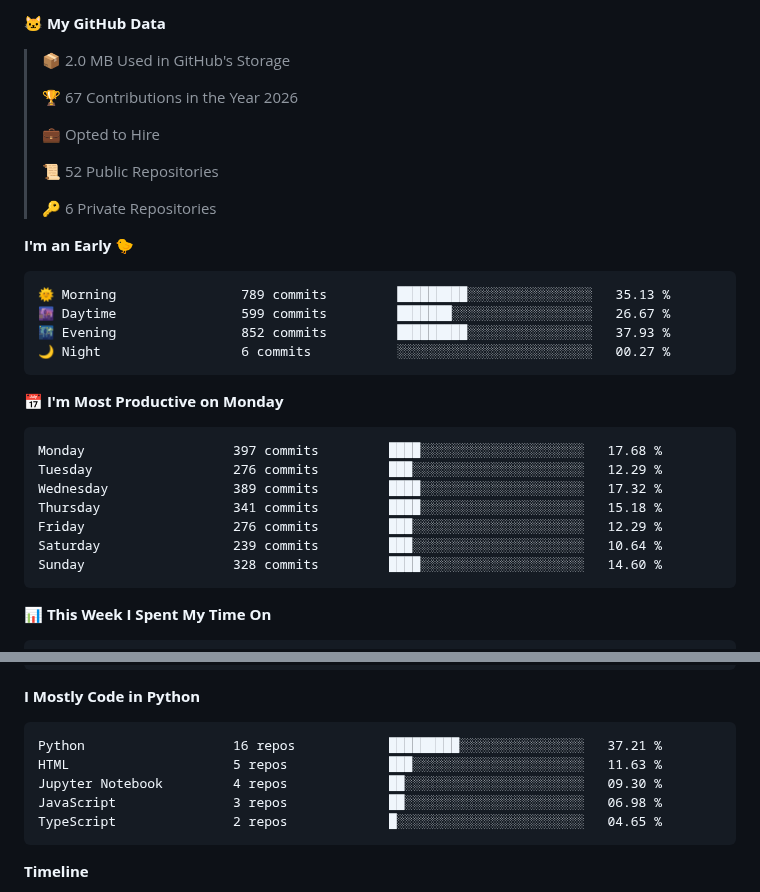
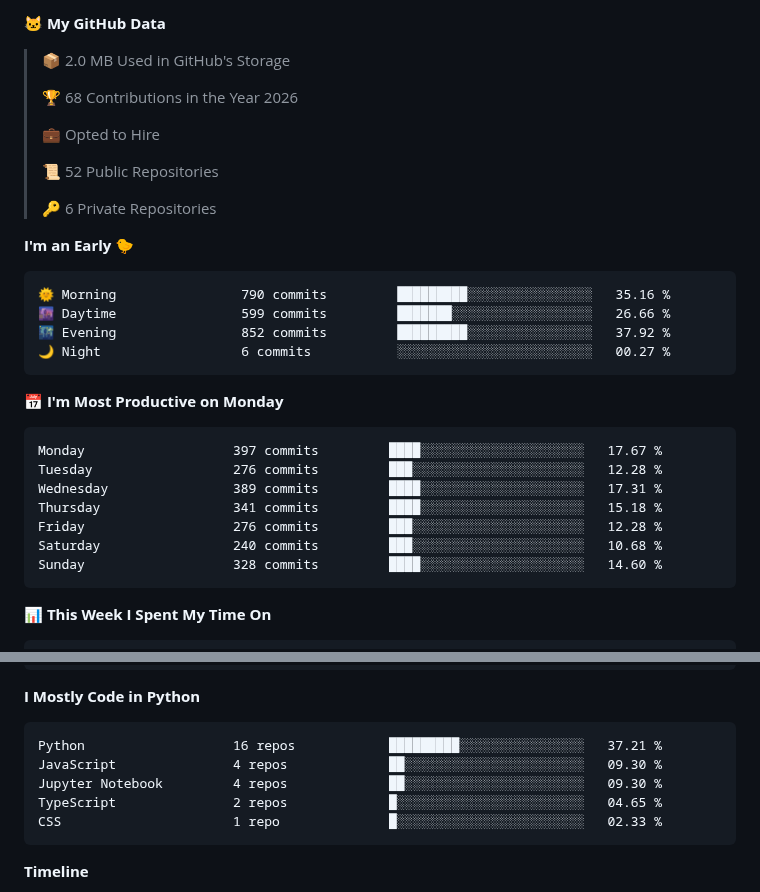
Before and after one commit to crypticani/crypticani, a Markdown page: README.md, 2 parts joined by grey strips. Rendered like a GitHub page.

Commit message:
Updated with Dev Metrics

````diff
--- a/README.md
+++ b/README.md
@@ -97,7 +97,7 @@
 
 > 📦 2.0 MB Used in GitHub's Storage
  >
-> 🏆 67 Contributions in the Year 2026
+> 🏆 68 Contributions in the Year 2026
  >
 > 💼 Opted to Hire
  >
@@ -108,20 +108,20 @@
 **I'm an Early 🐤**
 
 ```text
-🌞 Morning                789 commits         █████████░░░░░░░░░░░░░░░░   35.13 %
-🌆 Daytime                599 commits         ███████░░░░░░░░░░░░░░░░░░   26.67 %
-🌃 Evening                852 commits         █████████░░░░░░░░░░░░░░░░   37.93 %
+🌞 Morning                790 commits         █████████░░░░░░░░░░░░░░░░   35.16 %
+🌆 Daytime                599 commits         ███████░░░░░░░░░░░░░░░░░░   26.66 %
+🌃 Evening                852 commits         █████████░░░░░░░░░░░░░░░░   37.92 %
 🌙 Night                  6 commits           ░░░░░░░░░░░░░░░░░░░░░░░░░   00.27 %
 ```
 📅 **I'm Most Productive on Monday**
 
 ```text
-Monday                   397 commits         ████░░░░░░░░░░░░░░░░░░░░░   17.68 %
-Tuesday                  276 commits         ███░░░░░░░░░░░░░░░░░░░░░░   12.29 %
-Wednesday                389 commits         ████░░░░░░░░░░░░░░░░░░░░░   17.32 %
+Monday                   397 commits         ████░░░░░░░░░░░░░░░░░░░░░   17.67 %
+Tuesday                  276 commits         ███░░░░░░░░░░░░░░░░░░░░░░   12.28 %
+Wednesday                389 commits         ████░░░░░░░░░░░░░░░░░░░░░   17.31 %
 Thursday                 341 commits         ████░░░░░░░░░░░░░░░░░░░░░   15.18 %
-Friday                   276 commits         ███░░░░░░░░░░░░░░░░░░░░░░   12.29 %
-Saturday                 239 commits         ███░░░░░░░░░░░░░░░░░░░░░░   10.64 %
+Friday                   276 commits         ███░░░░░░░░░░░░░░░░░░░░░░   12.28 %
+Saturday                 240 commits         ███░░░░░░░░░░░░░░░░░░░░░░   10.68 %
 Sunday                   328 commits         ████░░░░░░░░░░░░░░░░░░░░░   14.60 %
 ```
 
@@ -151,10 +151,10 @@ Linux                    15 mins             ███████████
 
 ```text
 Python                   16 repos            █████████░░░░░░░░░░░░░░░░   37.21 %
-HTML                     5 repos             ███░░░░░░░░░░░░░░░░░░░░░░   11.63 %
+JavaScript               4 repos             ██░░░░░░░░░░░░░░░░░░░░░░░   09.30 %
 Jupyter Notebook         4 repos             ██░░░░░░░░░░░░░░░░░░░░░░░   09.30 %
-JavaScript               3 repos             ██░░░░░░░░░░░░░░░░░░░░░░░   06.98 %
 TypeScript               2 repos             █░░░░░░░░░░░░░░░░░░░░░░░░   04.65 %
+CSS                      1 repo              █░░░░░░░░░░░░░░░░░░░░░░░░   02.33 %
 ```
 
 
````
Also changed, not shown: other parts of README.md (+1 -1 lines), assets/bar_graph.png.
